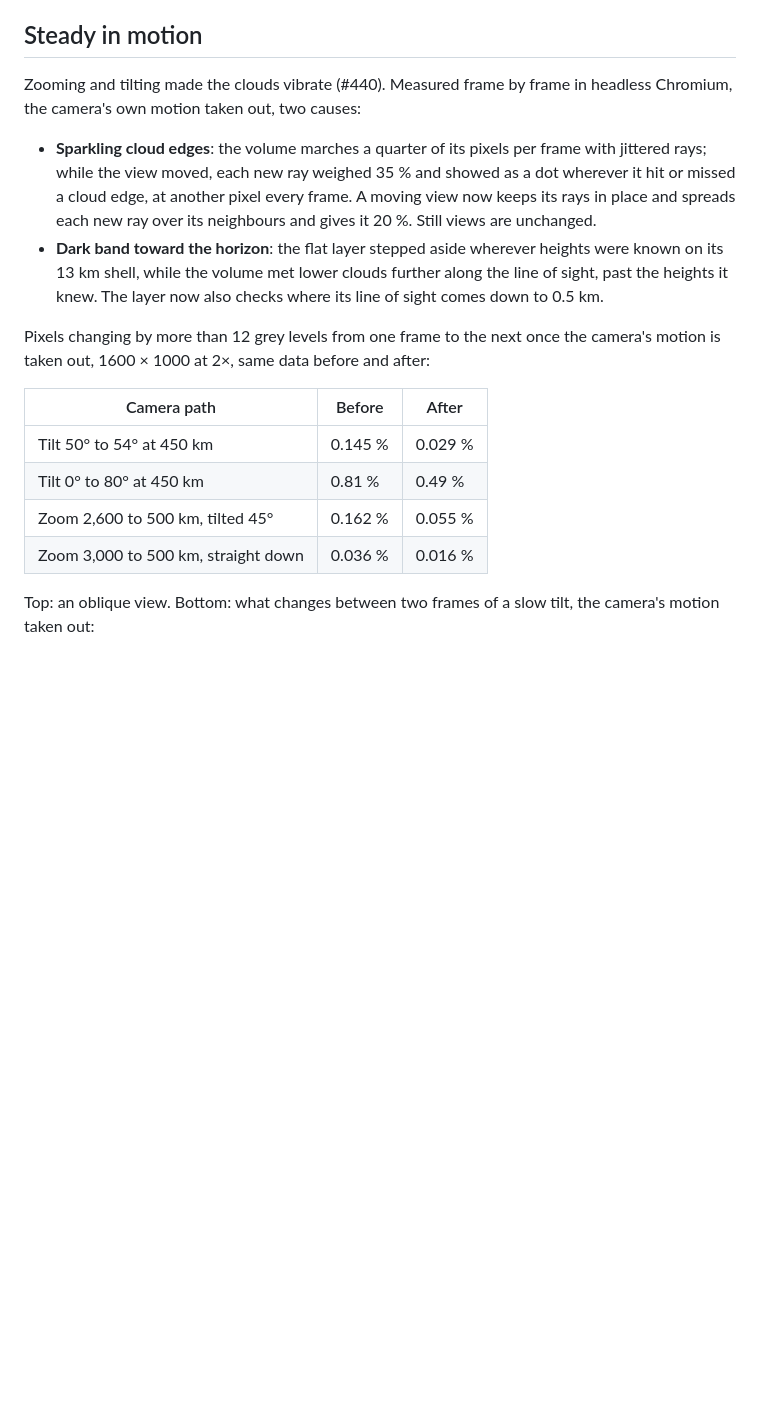
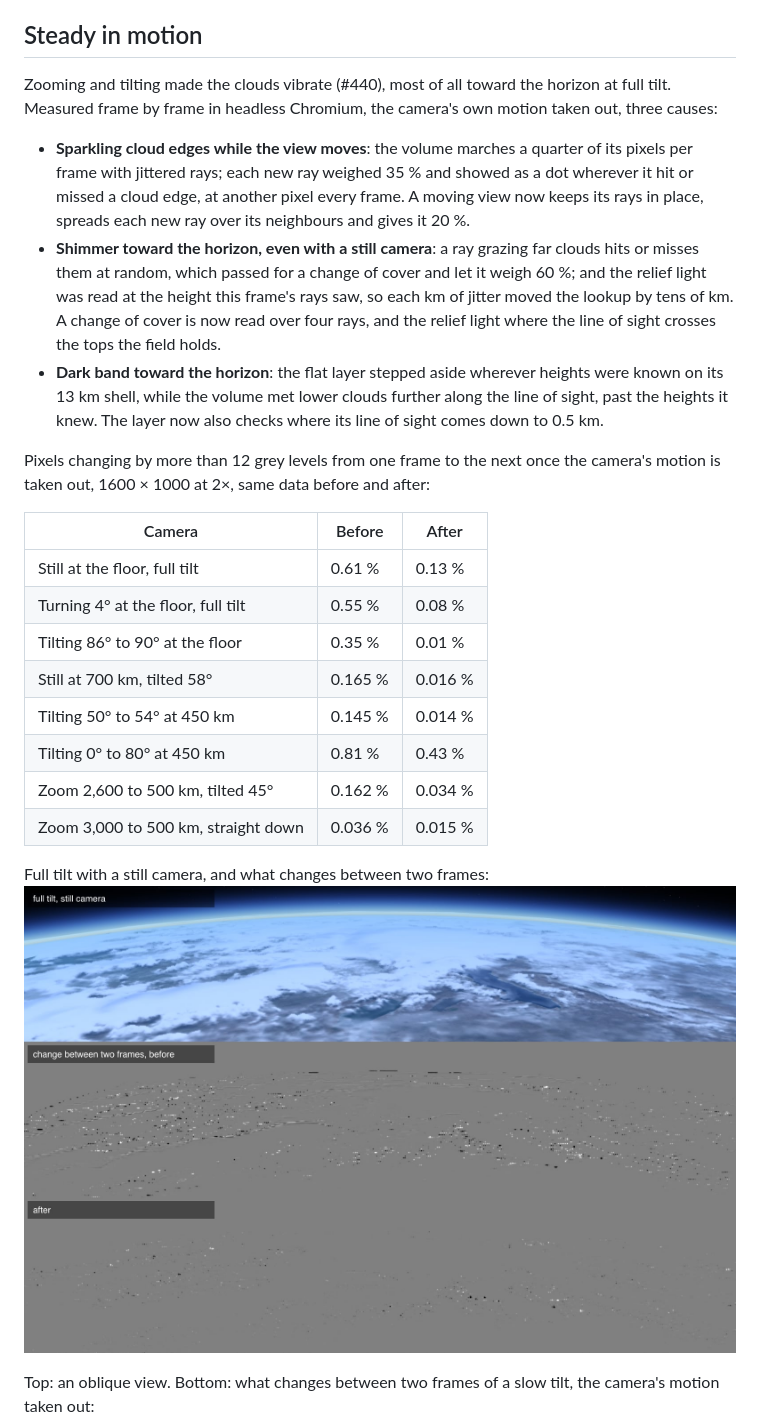
Before and after one commit to pierregc/scintille, a Markdown page: docs/cloud-look.md, the part around the change. GitHub-like rendering; pictures changed too: docs/immersive/cloud-look/horizon.jpg (added); blank space fills up the shorter version.

Commit message:
docs: record the shimmer toward the horizon at full tilt

```diff
--- a/docs/cloud-look.md
+++ b/docs/cloud-look.md
@@ -265,13 +265,18 @@ the ten strongest storms of each day.
 
 ## Steady in motion
 
-Zooming and tilting made the clouds vibrate (#440). Measured frame by frame in headless Chromium,
-the camera's own motion taken out, two causes:
+Zooming and tilting made the clouds vibrate (#440), most of all toward the horizon at full tilt.
+Measured frame by frame in headless Chromium, the camera's own motion taken out, three causes:
 
-- **Sparkling cloud edges**: the volume marches a quarter of its pixels per frame with jittered
-  rays; while the view moved, each new ray weighed 35 % and showed as a dot wherever it hit or
-  missed a cloud edge, at another pixel every frame. A moving view now keeps its rays in place and
-  spreads each new ray over its neighbours and gives it 20 %. Still views are unchanged.
+- **Sparkling cloud edges while the view moves**: the volume marches a quarter of its pixels per
+  frame with jittered rays; each new ray weighed 35 % and showed as a dot wherever it hit or missed
+  a cloud edge, at another pixel every frame. A moving view now keeps its rays in place, spreads each
+  new ray over its neighbours and gives it 20 %.
+- **Shimmer toward the horizon, even with a still camera**: a ray grazing far clouds hits or misses
+  them at random, which passed for a change of cover and let it weigh 60 %; and the relief light was
+  read at the height this frame's rays saw, so each km of jitter moved the lookup by tens of km. A
+  change of cover is now read over four rays, and the relief light where the line of sight crosses
+  the tops the field holds.
 - **Dark band toward the horizon**: the flat layer stepped aside wherever heights were known on its
   13 km shell, while the volume met lower clouds further along the line of sight, past the heights
   it knew. The layer now also checks where its line of sight comes down to 0.5 km.
@@ -279,12 +284,19 @@ the camera's own motion taken out, two causes:
 Pixels changing by more than 12 grey levels from one frame to the next once the camera's motion is
 taken out, 1600 × 1000 at 2×, same data before and after:
 
-| Camera path | Before | After |
+| Camera | Before | After |
 |---|---|---|
-| Tilt 50° to 54° at 450 km | 0.145 % | 0.029 % |
-| Tilt 0° to 80° at 450 km | 0.81 % | 0.49 % |
-| Zoom 2,600 to 500 km, tilted 45° | 0.162 % | 0.055 % |
-| Zoom 3,000 to 500 km, straight down | 0.036 % | 0.016 % |
+| Still at the floor, full tilt | 0.61 % | 0.13 % |
+| Turning 4° at the floor, full tilt | 0.55 % | 0.08 % |
+| Tilting 86° to 90° at the floor | 0.35 % | 0.01 % |
+| Still at 700 km, tilted 58° | 0.165 % | 0.016 % |
+| Tilting 50° to 54° at 450 km | 0.145 % | 0.014 % |
+| Tilting 0° to 80° at 450 km | 0.81 % | 0.43 % |
+| Zoom 2,600 to 500 km, tilted 45° | 0.162 % | 0.034 % |
+| Zoom 3,000 to 500 km, straight down | 0.036 % | 0.015 % |
+
+Full tilt with a still camera, and what changes between two frames:
+![Steady toward the horizon](immersive/cloud-look/horizon.jpg)
 
 Top: an oblique view. Bottom: what changes between two frames of a slow tilt, the camera's motion
 taken out:
```
Also changed, not shown: docs/immersive-view.md (+9 -9 lines), docs/immersive/cloud-look/motion.jpg.
